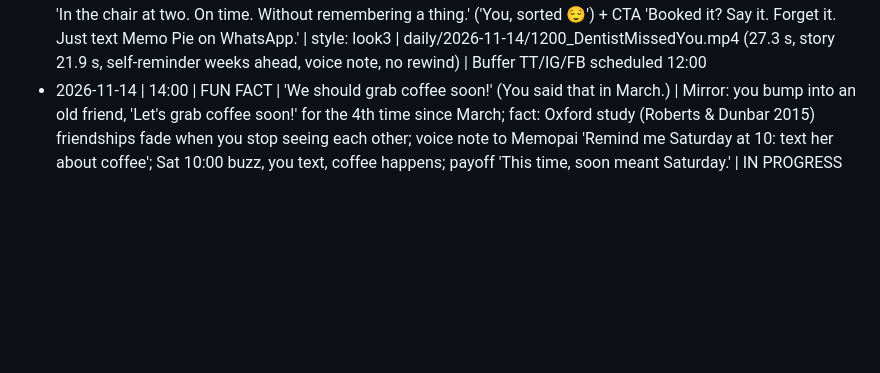
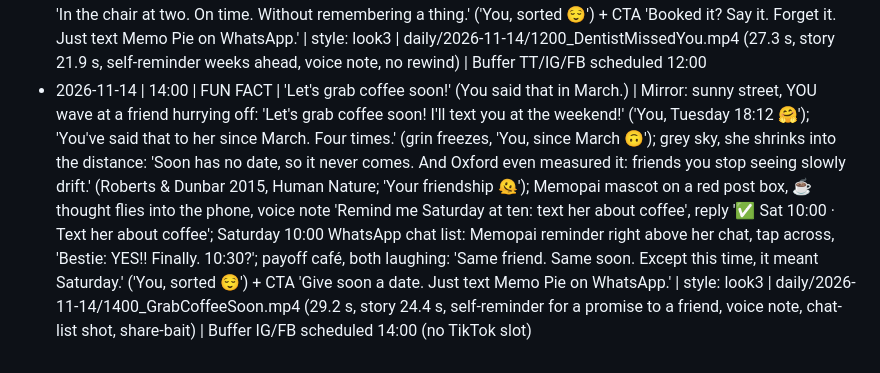
Before and after one commit to RoboNixer/jureglavas, a Markdown page: daily/topics_log.md, the part around the change. Drawn GitHub-style; blank space fills up the shorter version.

Commit message:
Log 14:00 coffee video

```diff
--- a/daily/topics_log.md
+++ b/daily/topics_log.md
@@ -46,4 +46,4 @@ Format: date | slot | title | core fact/premise | file
 - 2026-11-13 | 22:00 | FUN FACT | It's 23:47 and you just remembered the bill | Mirror: close-up in bed, label 'You, 23:46 😴' → 'You, 23:47 😳', eyes snap open, bill chip pops; 'Due tomorrow. I'll remember in the morning. You won't. So you lie there, guarding it.' (bill circling the head, clock 00:52, 'Your brain 🫠'); 'No pen. No getting up.' half-asleep voice note to Memopai (mascot on the nightstand, bill flies out of the head into the phone) 'Remind me at 8: pay the electricity bill', reply 'Got it ✅ Tomorrow 08:00'; asleep + fact (Baylor 2018, Scullin: writing tomorrow's to-dos down before bed → fell asleep faster, 'Sleep study, 2018 🧪'); 08:00 buzz, YOU pays it in the bank app with coffee; payoff 'Same bed. Same bills. Nothing left to guard.' ('You, sorted 😌') + CTA 'Sleep on it. Just text Memopai on WhatsApp.' | style: look3 | daily/2026-11-13/2200_RememberedTheBill.mp4 (30.3 s, self-reminder, voice note, face-first hook) | Buffer IG/FB scheduled 22:00 (no TikTok slot)
 - 2026-11-14 | 09:00 | PRODUCTIVITY | It's 18:30 and dinner is still a frozen brick | Mirror: 'You at 18:30 🥶' knocks on a rock-hard frozen chicken (knock-knock SFX in frame 1), 'Last night: I'll take it out before bed. You didn't. So, pizza. Again.' ('You, pizza #3 🍕'); greasy fingers → one voice note to Memopai (mascot hops onto the sofa arm, the 🍗 thought flies out of the head into the phone) 'Remind me every night at ten: tomorrow's dinner into the fridge', reply 'Got it ✅ Every night at 22:00'; 22:00 mid-episode buzz, reply 'snooze', 22:10 it's back, freezer → fridge; payoff 'Next day, 18:30. You're cooking. On a weekday. Who even are you?' ('You, next day 😌' → 'You, sorted 😌') + CTA 'Cook what you bought. Just text Memo Pie on WhatsApp.' | style: look3 | daily/2026-11-14/0900_DinnerStillABrick.mp4 (27.9 s, self-reminder, voice note, recurring nightly + snooze) | Buffer IG/FB scheduled 09:00 (no TikTok slot)
 - 2026-11-14 | 12:00 | STORY | Your dentist just texted: 'We missed you today.' | Mirror: 14:20 at your desk, SMS from the dental clinic 'We missed you at your 14:00 check-up today' ('You at 14:20 😬'); 'Six weeks ago you said: I'll remember.' (smug flashback 'You, 6 weeks ago 😎') → rain, €30 no-show fee slip, 'that sinking feeling' ('You, 14:21 😖'); you rebook and send Memopai one voice note 'Remind me on the third at one: dentist at two' (mascot hops on the desk, 🦷 thought flies into the phone, 'Right in WhatsApp, no new app'), reply '✅ Thu 3 Dec, 13:00 · Dentist at 14:00'; 3 weeks later 13:00 buzz 'You'd forgotten. Didn't matter.', coat on; payoff clinic, wall clock 14:00, 'In the chair at two. On time. Without remembering a thing.' ('You, sorted 😌') + CTA 'Booked it? Say it. Forget it. Just text Memo Pie on WhatsApp.' | style: look3 | daily/2026-11-14/1200_DentistMissedYou.mp4 (27.3 s, story 21.9 s, self-reminder weeks ahead, voice note, no rewind) | Buffer TT/IG/FB scheduled 12:00
-- 2026-11-14 | 14:00 | FUN FACT | 'We should grab coffee soon!' (You said that in March.) | Mirror: you bump into an old friend, 'Let's grab coffee soon!' for the 4th time since March; fact: Oxford study (Roberts & Dunbar 2015) friendships fade when you stop seeing each other; voice note to Memopai 'Remind me Saturday at 10: text her about coffee'; Sat 10:00 buzz, you text, coffee happens; payoff 'This time, soon meant Saturday.' | IN PROGRESS
+- 2026-11-14 | 14:00 | FUN FACT | 'Let's grab coffee soon!' (You said that in March.) | Mirror: sunny street, YOU wave at a friend hurrying off: 'Let's grab coffee soon! I'll text you at the weekend!' ('You, Tuesday 18:12 🤗'); 'You've said that to her since March. Four times.' (grin freezes, 'You, since March 🙃'); grey sky, she shrinks into the distance: 'Soon has no date, so it never comes. And Oxford even measured it: friends you stop seeing slowly drift.' (Roberts & Dunbar 2015, Human Nature; 'Your friendship 🫠'); Memopai mascot on a red post box, ☕ thought flies into the phone, voice note 'Remind me Saturday at ten: text her about coffee', reply '✅ Sat 10:00 · Text her about coffee'; Saturday 10:00 WhatsApp chat list: Memopai reminder right above her chat, tap across, 'Bestie: YES!! Finally. 10:30?'; payoff café, both laughing: 'Same friend. Same soon. Except this time, it meant Saturday.' ('You, sorted 😌') + CTA 'Give soon a date. Just text Memo Pie on WhatsApp.' | style: look3 | daily/2026-11-14/1400_GrabCoffeeSoon.mp4 (29.2 s, story 24.4 s, self-reminder for a promise to a friend, voice note, chat-list shot, share-bait) | Buffer IG/FB scheduled 14:00 (no TikTok slot)
```
